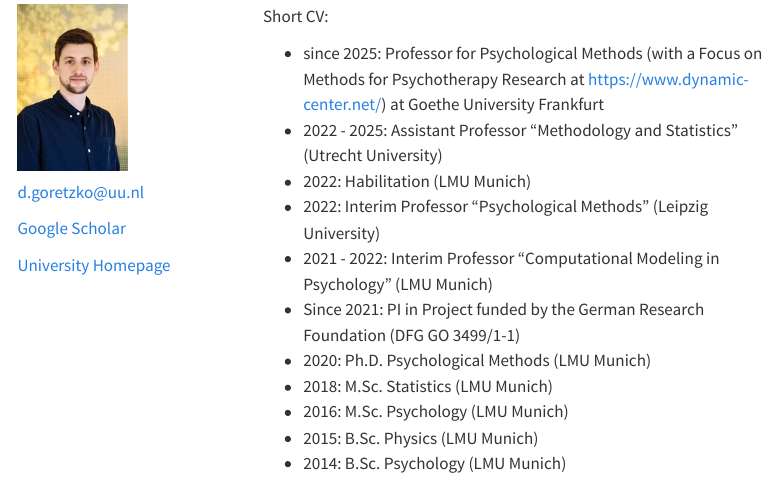
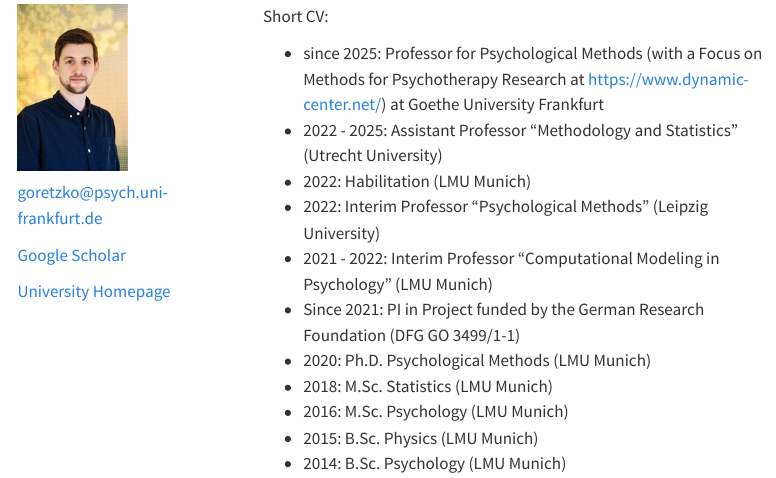
Before and after one commit to DGoretzko/Measurement-ML, a Quarto document (people.qmd): the page in a window 1100 px wide, from 170 px down. Rendered offline with R 4.5, knitr and Pandoc in place of Quarto, with nearby package versions; menus at the side of the page are left out.

Commit message:
add new email address

```diff
--- a/people.qmd
+++ b/people.qmd
@@ -10,7 +10,7 @@ title: "People"
 
 ![](Figures/david.jpg){width="50%"}\
 
-[d.goretzko\@uu.nl](mailto:d.goretzko@uu.nl){.email}\
+[goretzko\@psych.uni-frankfurt.de](mailto:goretzko@psych.uni-frankfurt.de){.email}\
 
 [Google Scholar](https://scholar.google.nl/citations?user=hjMZ9aYAAAAJ&hl=nl&oi=ao)\
 
```
Also changed, not shown: docs/search.json, 1 other file.
